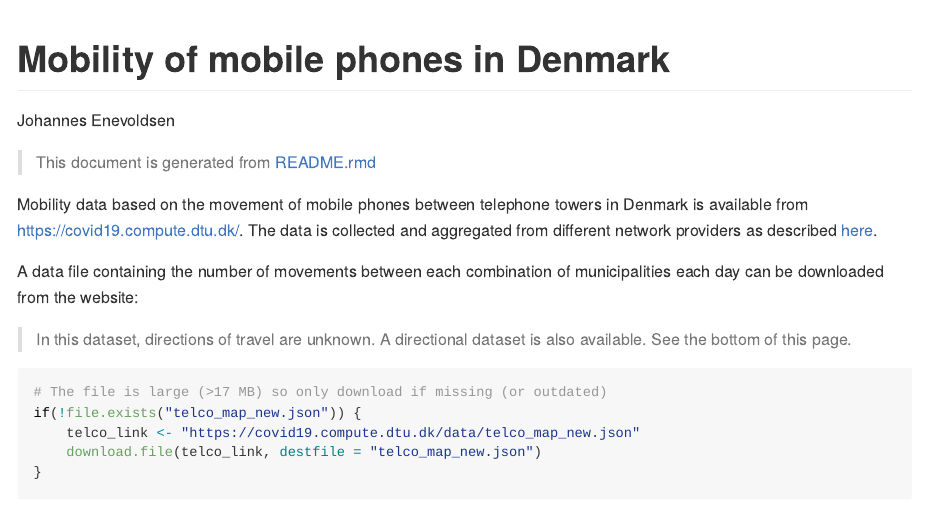
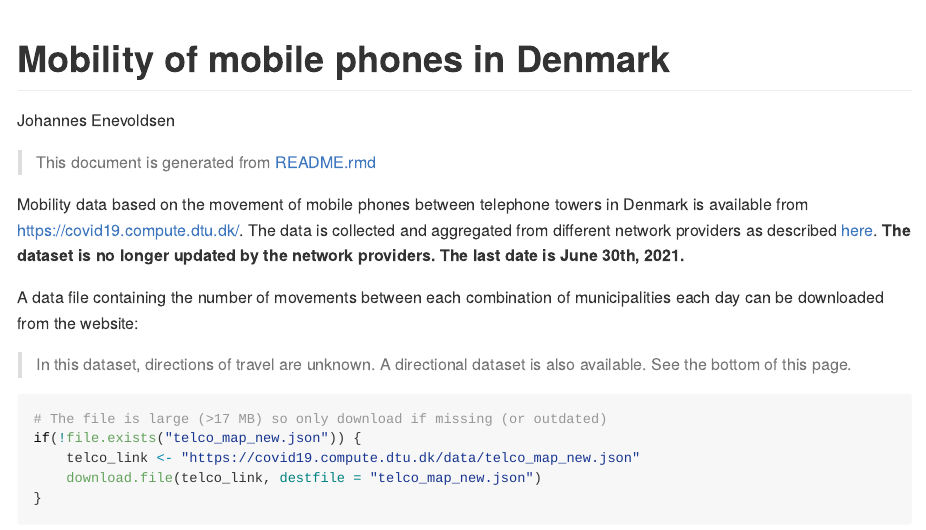
Before and after one commit to JohannesNE/aarhus-covid19-datathon, an R Markdown document (data/Mobility-telco/README.rmd): the page in a window 1100 px wide, from its top. The pictures show the output file data/Mobility-telco/README.md that the author committed with the source, drawn offline in the style of GitHub; long lines of code are wrapped.

Commit message:
add note about last date in telco data

```diff
--- a/data/Mobility-telco/README.rmd
+++ b/data/Mobility-telco/README.rmd
@@ -17,7 +17,7 @@ knitr::opts_chunk$set(
 
 > This document is generated from [README.rmd](README.rmd)
 
-Mobility data based on the movement of mobile phones between telephone towers in Denmark is available from <https://covid19.compute.dtu.dk/>. The data is collected and aggregated from different network providers as described [here](https://covid19.compute.dtu.dk/data-description/telco_data/).
+Mobility data based on the movement of mobile phones between telephone towers in Denmark is available from <https://covid19.compute.dtu.dk/>. The data is collected and aggregated from different network providers as described [here](https://covid19.compute.dtu.dk/data-description/telco_data/). **The dataset is no longer updated by the network providers. The last date is June 30th, 2021.**
 
 A data file containing the number of movements between each combination of municipalities each day can be downloaded from the website:
 
```
Also changed, not shown: data/Mobility-telco/README.md, data/Mobility-telco/README.rmd (2 more changed lines).
